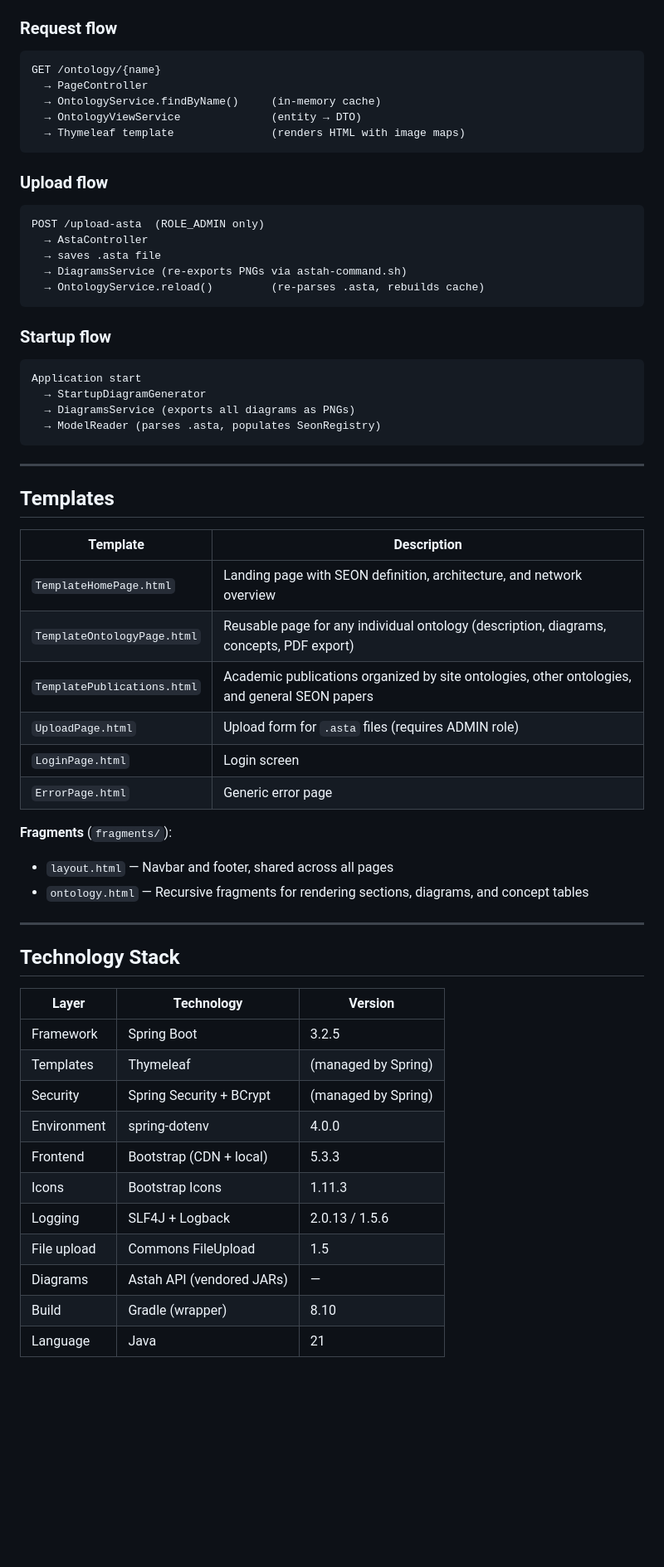
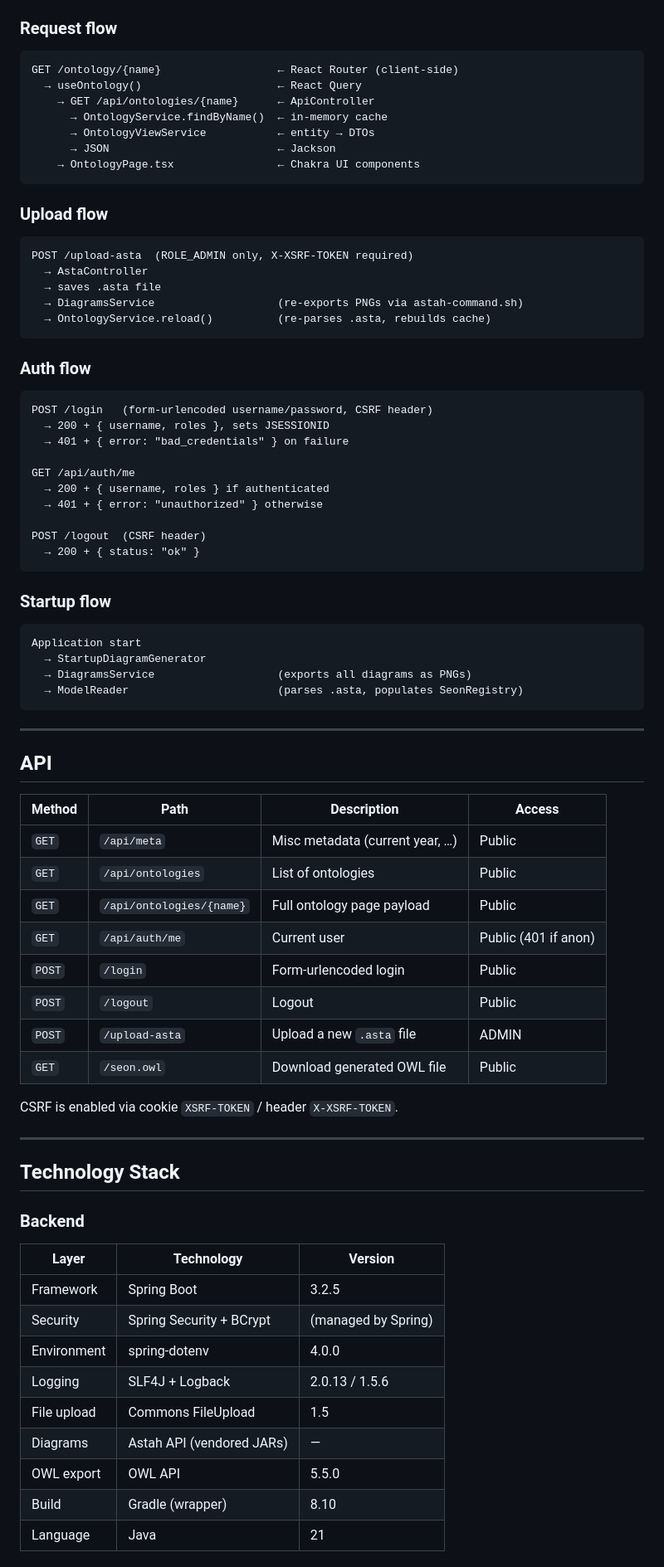
Before and after one commit to naascimento0/SEON_Script_Website, a Markdown page: README.md, the part around one of its changes. Shown at 83% size. Rendered like a GitHub page; blank space fills up the shorter version.

````diff
--- a/README.md
+++ b/README.md
@@ -118,21 +132,38 @@ SEON_Script_Website/
 ### Request flow
 
 ```
-GET /ontology/{name}
-  → PageController
-  → OntologyService.findByName()     (in-memory cache)
-  → OntologyViewService              (entity → DTO)
-  → Thymeleaf template               (renders HTML with image maps)
+GET /ontology/{name}                  ← React Router (client-side)
+  → useOntology()                     ← React Query
+    → GET /api/ontologies/{name}      ← ApiController
+      → OntologyService.findByName()  ← in-memory cache
+      → OntologyViewService           ← entity → DTOs
+      → JSON                          ← Jackson
+    → OntologyPage.tsx                ← Chakra UI components
 ```
 
 ### Upload flow
 
 ```
-POST /upload-asta  (ROLE_ADMIN only)
+POST /upload-asta  (ROLE_ADMIN only, X-XSRF-TOKEN required)
   → AstaController
   → saves .asta file
-  → DiagramsService (re-exports PNGs via astah-command.sh)
-  → OntologyService.reload()         (re-parses .asta, rebuilds cache)
+  → DiagramsService                   (re-exports PNGs via astah-command.sh)
+  → OntologyService.reload()          (re-parses .asta, rebuilds cache)
+```
+
+### Auth flow
+
+```
+POST /login   (form-urlencoded username/password, CSRF header)
+  → 200 + { username, roles }, sets JSESSIONID
+  → 401 + { error: "bad_credentials" } on failure
+
+GET /api/auth/me
+  → 200 + { username, roles } if authenticated
+  → 401 + { error: "unauthorized" } otherwise
+
+POST /logout  (CSRF header)
+  → 200 + { status: "ok" }
 ```
 
 ### Startup flow
@@ -140,41 +171,40 @@ POST /upload-asta  (ROLE_ADMIN only)
 ```
 Application start
   → StartupDiagramGenerator
-  → DiagramsService (exports all diagrams as PNGs)
-  → ModelReader (parses .asta, populates SeonRegistry)
+  → DiagramsService                   (exports all diagrams as PNGs)
+  → ModelReader                       (parses .asta, populates SeonRegistry)
 ```
 
 ---
 
-## Templates
+## API
 
-| Template | Description |
-|---|---|
-| `TemplateHomePage.html` | Landing page with SEON definition, architecture, and network overview |
-| `TemplateOntologyPage.html` | Reusable page for any individual ontology (description, diagrams, concepts, PDF export) |
-| `TemplatePublications.html` | Academic publications organized by site ontologies, other ontologies, and general SEON papers |
-| `UploadPage.html` | Upload form for `.asta` files (requires ADMIN role) |
-| `LoginPage.html` | Login screen |
-| `ErrorPage.html` | Generic error page |
+| Method | Path | Description | Access |
+|---|---|---|---|
+| `GET` | `/api/meta` | Misc metadata (current year, …) | Public |
+| `GET` | `/api/ontologies` | List of ontologies | Public |
+| `GET` | `/api/ontologies/{name}` | Full ontology page payload | Public |
+| `GET` | `/api/auth/me` | Current user | Public (401 if anon) |
+| `POST` | `/login` | Form-urlencoded login | Public |
+| `POST` | `/logout` | Logout | Public |
+| `POST` | `/upload-asta` | Upload a new `.asta` file | ADMIN |
+| `GET` | `/seon.owl` | Download generated OWL file | Public |
 
-**Fragments** (`fragments/`):
-- `layout.html` — Navbar and footer, shared across all pages
-- `ontology.html` — Recursive fragments for rendering sections, diagrams, and concept tables
+CSRF is enabled via cookie `XSRF-TOKEN` / header `X-XSRF-TOKEN`.
 
 ---
 
 ## Technology Stack
 
+### Backend
 | Layer | Technology | Version |
 |---|---|---|
 | Framework | Spring Boot | 3.2.5 |
-| Templates | Thymeleaf | (managed by Spring) |
 | Security | Spring Security + BCrypt | (managed by Spring) |
 | Environment | spring-dotenv | 4.0.0 |
-| Frontend | Bootstrap (CDN + local) | 5.3.3 |
-| Icons | Bootstrap Icons | 1.11.3 |
 | Logging | SLF4J + Logback | 2.0.13 / 1.5.6 |
 | File upload | Commons FileUpload | 1.5 |
 | Diagrams | Astah API (vendored JARs) | — |
+| OWL export | OWL API | 5.5.0 |
 | Build | Gradle (wrapper) | 8.10 |
 | Language | Java | 21 |
````
Also changed, not shown: other parts of README.md (+60 -34 lines), 2 other files.
